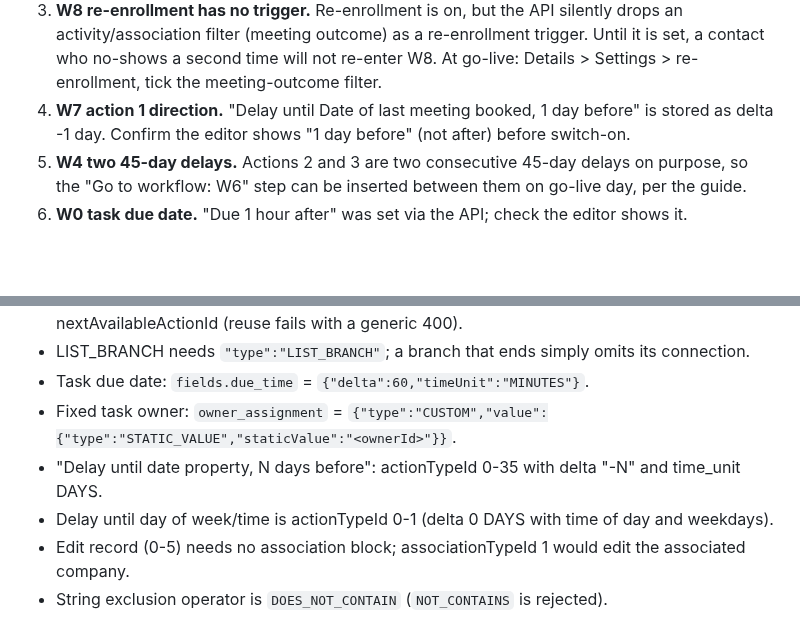
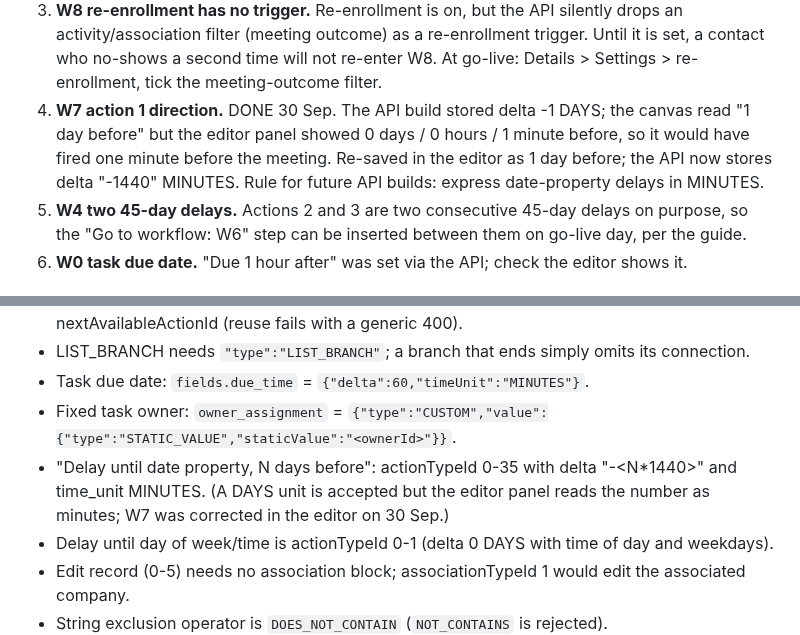
Before and after one commit to gregdavies-star/iboadvisors, a Markdown page: marketing/HUBSPOT_WORKFLOW_BUILD_LOG.md, 2 parts joined by grey strips. GitHub-like rendering; blank space fills up the shorter version.

Commit message:
Build log: W7 "1 day before" delay corrected; use minutes for 0-35 deltas
Co-Authored-By: Claude Fable 5.1 <noreply@anthropic.com>
Claude-Session: https://claude.ai/code/session_0179xAsLc3PxpUorSCr7PTey

```diff
--- a/marketing/HUBSPOT_WORKFLOW_BUILD_LOG.md
+++ b/marketing/HUBSPOT_WORKFLOW_BUILD_LOG.md
@@ -53,8 +53,10 @@ after the action, title "Paid-social lead - call {{firstname}} {{lastname}} ({{E
    activity/association filter (meeting outcome) as a re-enrollment trigger. Until it is set,
    a contact who no-shows a second time will not re-enter W8. At go-live: Details > Settings >
    re-enrollment, tick the meeting-outcome filter.
-4. **W7 action 1 direction.** "Delay until Date of last meeting booked, 1 day before" is stored
-   as delta -1 day. Confirm the editor shows "1 day before" (not after) before switch-on.
+4. **W7 action 1 direction.** DONE 30 Sep. The API build stored delta -1 DAYS; the canvas read
+   "1 day before" but the editor panel showed 0 days / 0 hours / 1 minute before, so it would have
+   fired one minute before the meeting. Re-saved in the editor as 1 day before; the API now stores
+   delta "-1440" MINUTES. Rule for future API builds: express date-property delays in MINUTES.
 5. **W4 two 45-day delays.** Actions 2 and 3 are two consecutive 45-day delays on purpose, so
    the "Go to workflow: W6" step can be inserted between them on go-live day, per the guide.
 6. **W0 task due date.** "Due 1 hour after" was set via the API; check the editor shows it.
@@ -89,7 +91,7 @@ target is switched on (runbook step 6). Positions refer to the action numbers as
 - LIST_BRANCH needs `"type":"LIST_BRANCH"`; a branch that ends simply omits its connection.
 - Task due date: `fields.due_time` = `{"delta":60,"timeUnit":"MINUTES"}`.
 - Fixed task owner: `owner_assignment` = `{"type":"CUSTOM","value":{"type":"STATIC_VALUE","staticValue":"<ownerId>"}}`.
-- "Delay until date property, N days before": actionTypeId 0-35 with delta "-N" and time_unit DAYS.
+- "Delay until date property, N days before": actionTypeId 0-35 with delta "-<N*1440>" and time_unit MINUTES. (A DAYS unit is accepted but the editor panel reads the number as minutes; W7 was corrected in the editor on 30 Sep.)
 - Delay until day of week/time is actionTypeId 0-1 (delta 0 DAYS with time of day and weekdays).
 - Edit record (0-5) needs no association block; associationTypeId 1 would edit the associated company.
 - String exclusion operator is `DOES_NOT_CONTAIN` (`NOT_CONTAINS` is rejected).
```
Also changed, not shown: marketing/hubspot_workflow_api_prep.md (+1 -1 lines).
